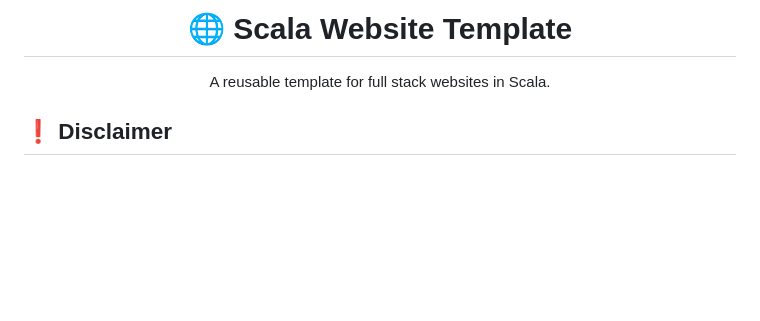
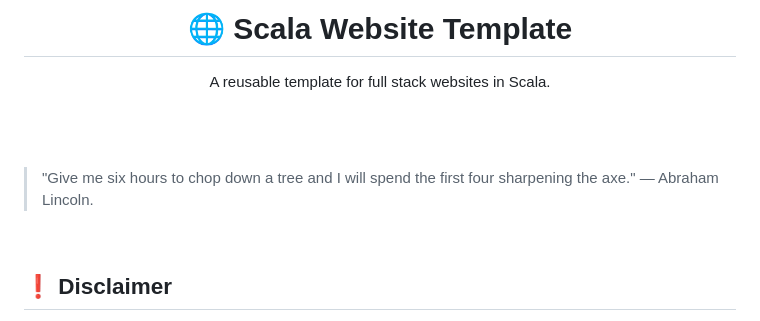
Before and after one commit to SgtSwagrid/scala-website-template, a Markdown page: README.md, the part around the change. Rendered like a GitHub page; blank space fills up the shorter version.

Commit message:
Add quote to README
Added a quote by Abraham Lincoln to the README.

```diff
--- a/README.md
+++ b/README.md
@@ -2,6 +2,12 @@
   <h1>🌐 Scala Website Template</h1>
   <p>A reusable template for full stack websites in Scala.
 </div>
+
+<br><br>
+
+> "Give me six hours to chop down a tree and I will spend the first four sharpening the axe." — Abraham Lincoln.
+
+<br>
 
 ## ❗ Disclaimer
 
```
